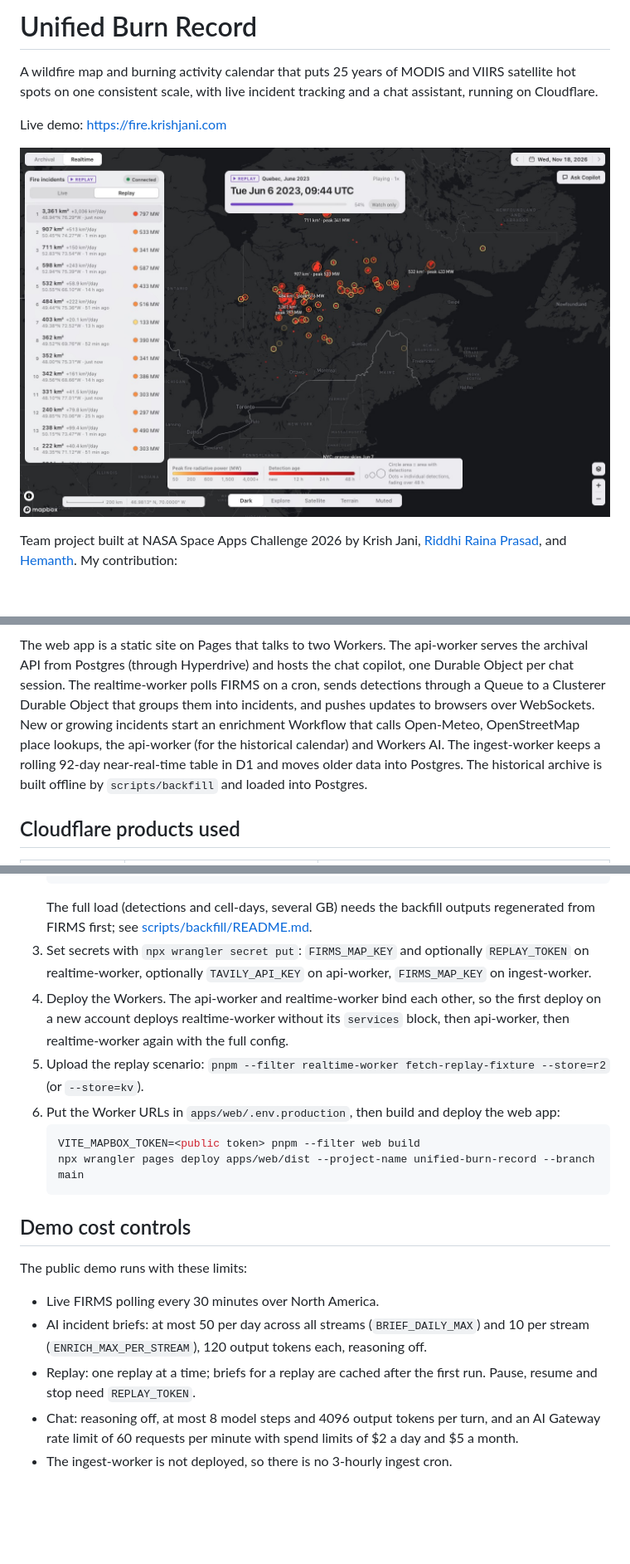
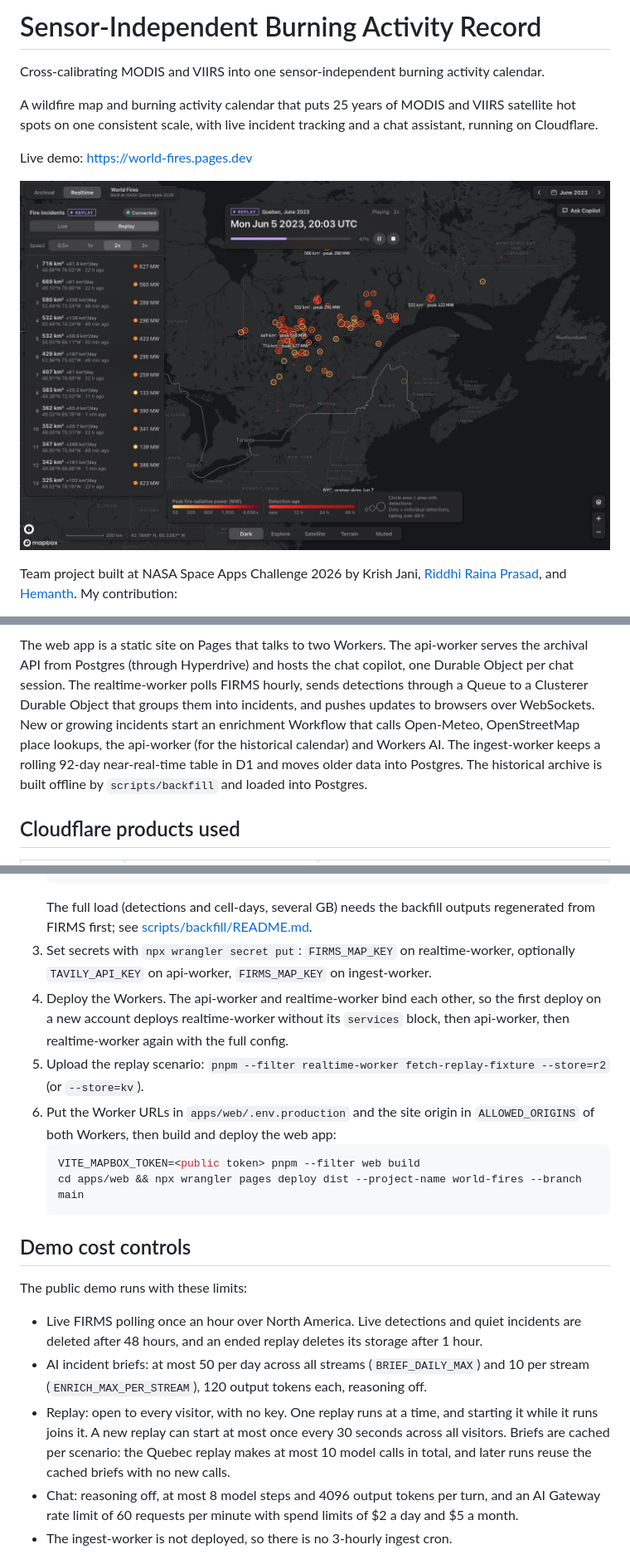
Before and after one commit to KrishJani/sensor-independent-fire-record, a Markdown page: README.md, 3 parts joined by grey strips. Shown at 83% size. GitHub-like rendering; pictures changed too: docs/images/quebec-replay.jpg; blank space fills up the shorter version.

````diff
--- a/README.md
+++ b/README.md
@@ -1,6 +1,8 @@
-# Unified Burn Record
+# Sensor-Independent Burning Activity Record
+
+Cross-calibrating MODIS and VIIRS into one sensor-independent burning activity calendar.
 
 A wildfire map and burning activity calendar that puts 25 years of MODIS and VIIRS satellite hot spots on one consistent scale, with live incident tracking and a chat assistant, running on Cloudflare.
 
-Live demo: https://fire.krishjani.com
+Live demo: https://world-fires.pages.dev
 
@@ -58,7 +60,7 @@ flowchart LR
   backfill["scripts/backfill<br/>(run locally)"] --> pg
 ```
 
-The web app is a static site on Pages that talks to two Workers. The api-worker serves the archival API from Postgres (through Hyperdrive) and hosts the chat copilot, one Durable Object per chat session. The realtime-worker polls FIRMS on a cron, sends detections through a Queue to a Clusterer Durable Object that groups them into incidents, and pushes updates to browsers over WebSockets. New or growing incidents start an enrichment Workflow that calls Open-Meteo, OpenStreetMap place lookups, the api-worker (for the historical calendar) and Workers AI. The ingest-worker keeps a rolling 92-day near-real-time table in D1 and moves older data into Postgres. The historical archive is built offline by `scripts/backfill` and loaded into Postgres.
+The web app is a static site on Pages that talks to two Workers. The api-worker serves the archival API from Postgres (through Hyperdrive) and hosts the chat copilot, one Durable Object per chat session. The realtime-worker polls FIRMS hourly, sends detections through a Queue to a Clusterer Durable Object that groups them into incidents, and pushes updates to browsers over WebSockets. New or growing incidents start an enrichment Workflow that calls Open-Meteo, OpenStreetMap place lookups, the api-worker (for the historical calendar) and Workers AI. The ingest-worker keeps a rolling 92-day near-real-time table in D1 and moves older data into Postgres. The historical archive is built offline by `scripts/backfill` and loaded into Postgres.
 
 ## Cloudflare products used
 
@@ -145,22 +147,22 @@ pnpm dev:web                    # http://localhost:5173
    node --env-file=.env scripts/backfill/src/cli.ts load --all --summary-only --prone
    ```
    The full load (detections and cell-days, several GB) needs the backfill outputs regenerated from FIRMS first; see [scripts/backfill/README.md](scripts/backfill/README.md).
-3. Set secrets with `npx wrangler secret put`: `FIRMS_MAP_KEY` and optionally `REPLAY_TOKEN` on realtime-worker, optionally `TAVILY_API_KEY` on api-worker, `FIRMS_MAP_KEY` on ingest-worker.
+3. Set secrets with `npx wrangler secret put`: `FIRMS_MAP_KEY` on realtime-worker, optionally `TAVILY_API_KEY` on api-worker, `FIRMS_MAP_KEY` on ingest-worker.
 4. Deploy the Workers. The api-worker and realtime-worker bind each other, so the first deploy on a new account deploys realtime-worker without its `services` block, then api-worker, then realtime-worker again with the full config.
 5. Upload the replay scenario: `pnpm --filter realtime-worker fetch-replay-fixture --store=r2` (or `--store=kv`).
-6. Put the Worker URLs in `apps/web/.env.production`, then build and deploy the web app:
+6. Put the Worker URLs in `apps/web/.env.production` and the site origin in `ALLOWED_ORIGINS` of both Workers, then build and deploy the web app:
    ```sh
    VITE_MAPBOX_TOKEN=<public token> pnpm --filter web build
-   npx wrangler pages deploy apps/web/dist --project-name unified-burn-record --branch main
+   cd apps/web && npx wrangler pages deploy dist --project-name world-fires --branch main
    ```
 
 ## Demo cost controls
 
 The public demo runs with these limits:
 
-- Live FIRMS polling every 30 minutes over North America.
+- Live FIRMS polling once an hour over North America. Live detections and quiet incidents are deleted after 48 hours, and an ended replay deletes its storage after 1 hour.
 - AI incident briefs: at most 50 per day across all streams (`BRIEF_DAILY_MAX`) and 10 per stream (`ENRICH_MAX_PER_STREAM`), 120 output tokens each, reasoning off.
-- Replay: one replay at a time; briefs for a replay are cached after the first run. Pause, resume and stop need `REPLAY_TOKEN`.
+- Replay: open to every visitor, with no key. One replay runs at a time, and starting it while it runs joins it. A new replay can start at most once every 30 seconds across all visitors. Briefs are cached per scenario: the Quebec replay makes at most 10 model calls in total, and later runs reuse the cached briefs with no new calls.
 - Chat: reasoning off, at most 8 model steps and 4096 output tokens per turn, and an AI Gateway rate limit of 60 requests per minute with spend limits of $2 a day and $5 a month.
 - The ingest-worker is not deployed, so there is no 3-hourly ingest cron.
 
````
Also changed, not shown: other parts of README.md (+4 -4 lines), apps/api-worker/CHAT.md (+1 -1 lines), apps/realtime-worker/REALTIME.md (+25 -11 lines), 2 other files.
